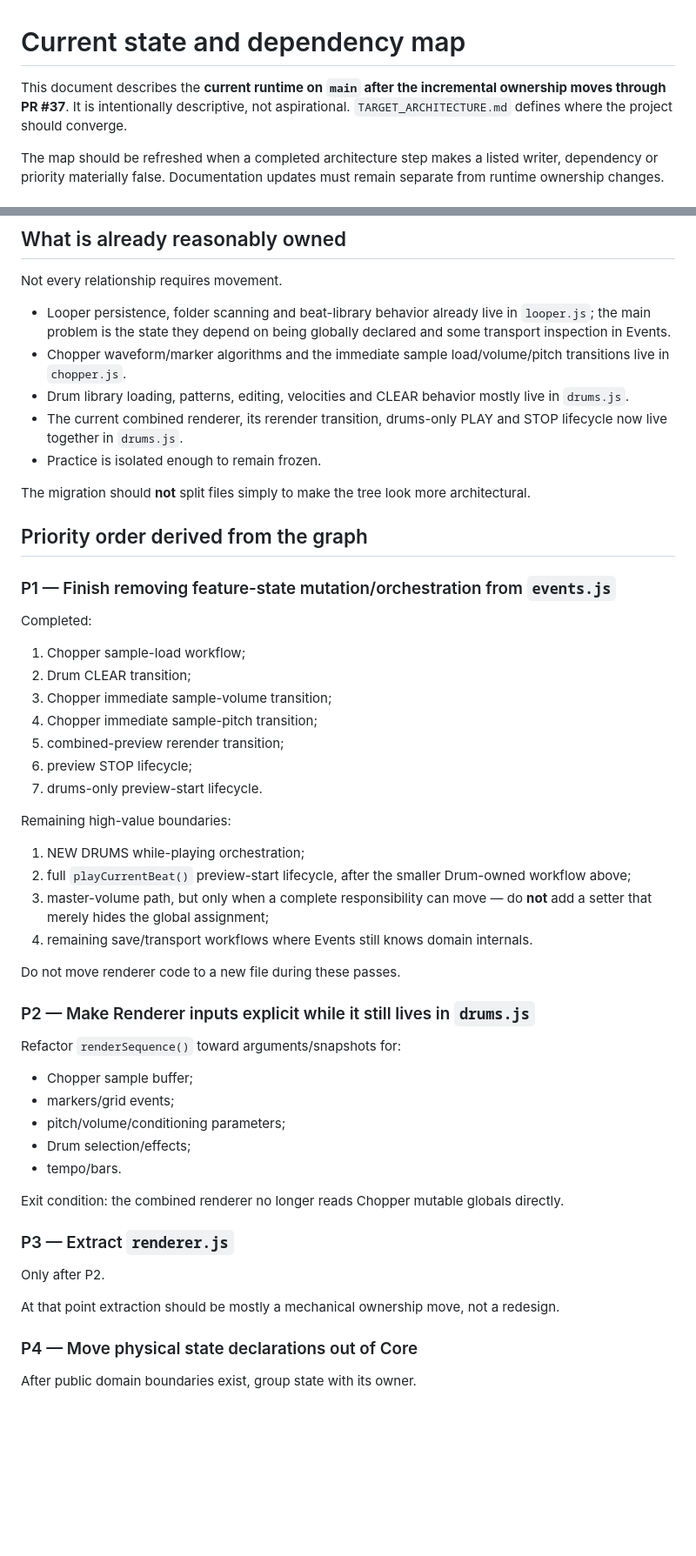
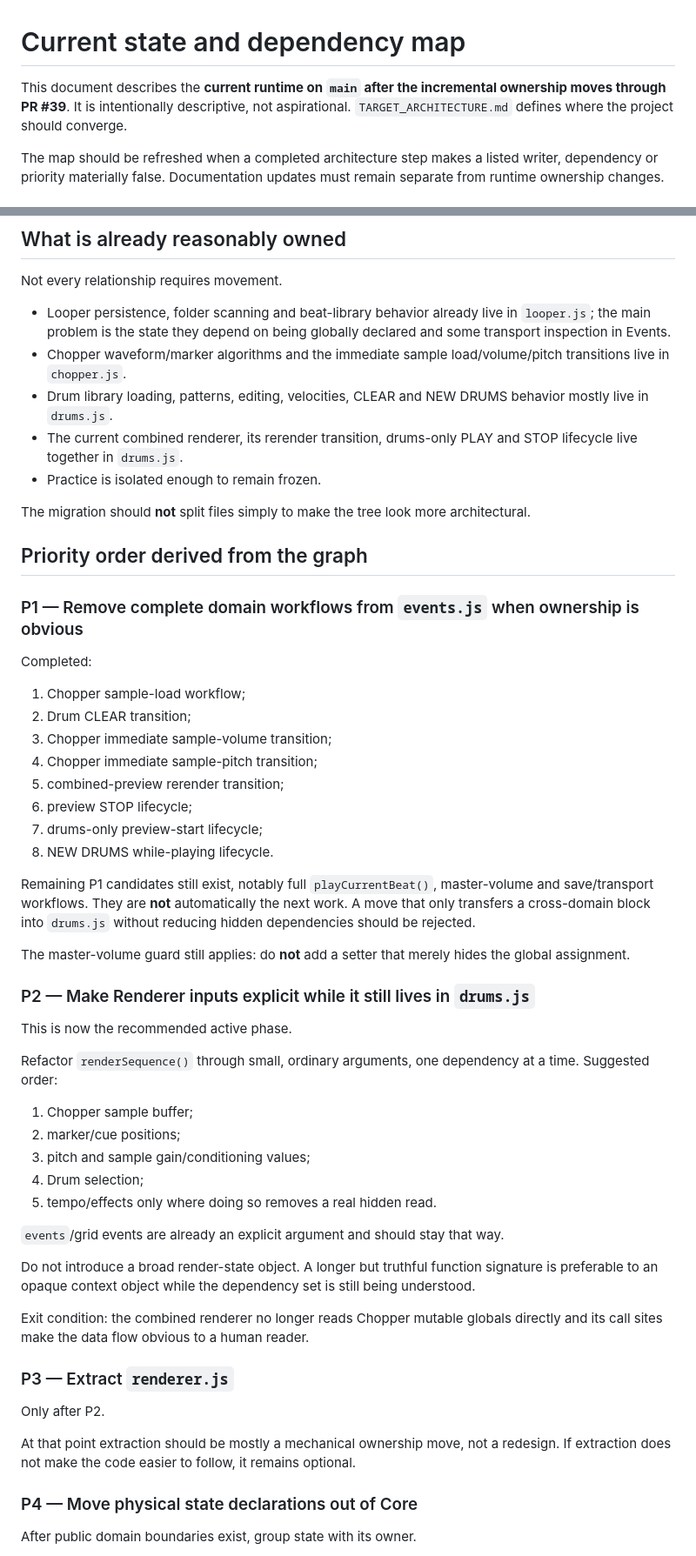
Before and after one commit to ASCK666/Looper666, a Markdown page: docs/STATE_DEPENDENCY_MAP.md, 2 parts joined by grey strips. Shown at 87% size. Rendered like a GitHub page; blank space fills up the shorter version.

Commit message:
refresh architecture map after NEW DRUMS ownership

```diff
--- a/docs/STATE_DEPENDENCY_MAP.md
+++ b/docs/STATE_DEPENDENCY_MAP.md
@@ -1,6 +1,6 @@
 # Current state and dependency map
 
-This document describes the **current runtime on `main` after the incremental ownership moves through PR #37**. It is intentionally descriptive, not aspirational. `TARGET_ARCHITECTURE.md` defines where the project should converge.
+This document describes the **current runtime on `main` after the incremental ownership moves through PR #39**. It is intentionally descriptive, not aspirational. `TARGET_ARCHITECTURE.md` defines where the project should converge.
 
 The map should be refreshed when a completed architecture step makes a listed writer, dependency or priority materially false. Documentation updates must remain separate from runtime ownership changes.
 
@@ -179,15 +185,15 @@ Not every relationship requires movement.
 
 - Looper persistence, folder scanning and beat-library behavior already live in `looper.js`; the main problem is the state they depend on being globally declared and some transport inspection in Events.
 - Chopper waveform/marker algorithms and the immediate sample load/volume/pitch transitions live in `chopper.js`.
-- Drum library loading, patterns, editing, velocities and CLEAR behavior mostly live in `drums.js`.
-- The current combined renderer, its rerender transition, drums-only PLAY and STOP lifecycle now live together in `drums.js`.
+- Drum library loading, patterns, editing, velocities, CLEAR and NEW DRUMS behavior mostly live in `drums.js`.
+- The current combined renderer, its rerender transition, drums-only PLAY and STOP lifecycle live together in `drums.js`.
 - Practice is isolated enough to remain frozen.
 
 The migration should **not** split files simply to make the tree look more architectural.
 
 ## Priority order derived from the graph
 
-### P1 — Finish removing feature-state mutation/orchestration from `events.js`
+### P1 — Remove complete domain workflows from `events.js` when ownership is obvious
 
 Completed:
 
@@ -197,34 +203,36 @@ Completed:
 4. Chopper immediate sample-pitch transition;
 5. combined-preview rerender transition;
 6. preview STOP lifecycle;
-7. drums-only preview-start lifecycle.
+7. drums-only preview-start lifecycle;
+8. NEW DRUMS while-playing lifecycle.
 
-Remaining high-value boundaries:
+Remaining P1 candidates still exist, notably full `playCurrentBeat()`, master-volume and save/transport workflows. They are **not** automatically the next work. A move that only transfers a cross-domain block into `drums.js` without reducing hidden dependencies should be rejected.
 
-1. NEW DRUMS while-playing orchestration;
-2. full `playCurrentBeat()` preview-start lifecycle, after the smaller Drum-owned workflow above;
-3. master-volume path, but only when a complete responsibility can move — do **not** add a setter that merely hides the global assignment;
-4. remaining save/transport workflows where Events still knows domain internals.
-
-Do not move renderer code to a new file during these passes.
+The master-volume guard still applies: do **not** add a setter that merely hides the global assignment.
 
 ### P2 — Make Renderer inputs explicit while it still lives in `drums.js`
 
-Refactor `renderSequence()` toward arguments/snapshots for:
+This is now the recommended active phase.
 
-- Chopper sample buffer;
-- markers/grid events;
-- pitch/volume/conditioning parameters;
-- Drum selection/effects;
-- tempo/bars.
+Refactor `renderSequence()` through small, ordinary arguments, one dependency at a time. Suggested order:
 
-Exit condition: the combined renderer no longer reads Chopper mutable globals directly.
+1. Chopper sample buffer;
+2. marker/cue positions;
+3. pitch and sample gain/conditioning values;
+4. Drum selection;
+5. tempo/effects only where doing so removes a real hidden read.
+
+`events`/grid events are already an explicit argument and should stay that way.
+
+Do not introduce a broad render-state object. A longer but truthful function signature is preferable to an opaque context object while the dependency set is still being understood.
+
+Exit condition: the combined renderer no longer reads Chopper mutable globals directly and its call sites make the data flow obvious to a human reader.
 
 ### P3 — Extract `renderer.js`
 
 Only after P2.
 
-At that point extraction should be mostly a mechanical ownership move, not a redesign.
+At that point extraction should be mostly a mechanical ownership move, not a redesign. If extraction does not make the code easier to follow, it remains optional.
 
 ### P4 — Move physical state declarations out of Core
 
```
Also changed, not shown: other parts of docs/STATE_DEPENDENCY_MAP.md (+32 -22 lines).
